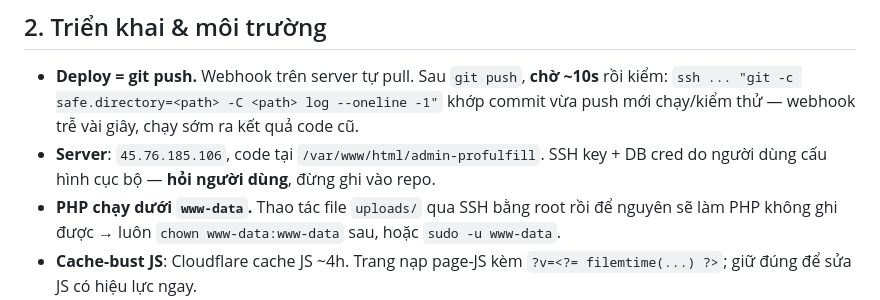
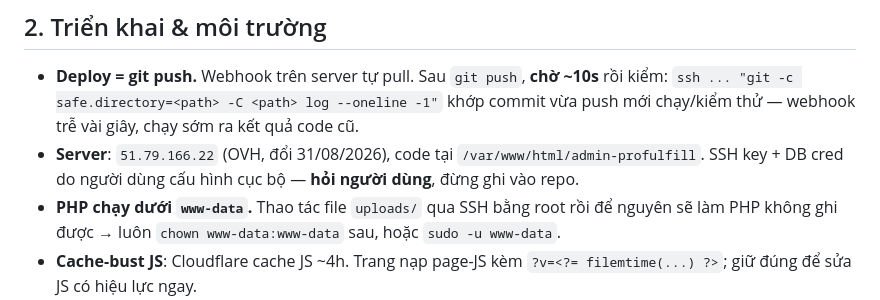
Before and after one commit to vianhtu/admin-profulfill, a Markdown page: CLAUDE.md, the part around the change. Drawn GitHub-style.

Commit message:
CLAUDE.md: cập nhật IP server mới 51.79.166.22
Co-Authored-By: Claude Opus 5.5 <noreply@anthropic.com>

```diff
--- a/CLAUDE.md
+++ b/CLAUDE.md
@@ -21,7 +21,7 @@ theo session admin).
 - **Deploy = git push.** Webhook trên server tự pull. Sau `git push`, **chờ ~10s** rồi kiểm:
   `ssh ... "git -c safe.directory=<path> -C <path> log --oneline -1"` khớp commit vừa push mới
   chạy/kiểm thử — webhook trễ vài giây, chạy sớm ra kết quả code cũ.
-- **Server**: `45.76.185.106`, code tại `/var/www/html/admin-profulfill`. SSH key + DB cred do
+- **Server**: `51.79.166.22` (OVH, đổi 31/08/2026), code tại `/var/www/html/admin-profulfill`. SSH key + DB cred do
   người dùng cấu hình cục bộ — **hỏi người dùng**, đừng ghi vào repo.
 - **PHP chạy dưới `www-data`.** Thao tác file `uploads/` qua SSH bằng root rồi để nguyên sẽ làm
   PHP không ghi được → luôn `chown www-data:www-data` sau, hoặc `sudo -u www-data`.
```
